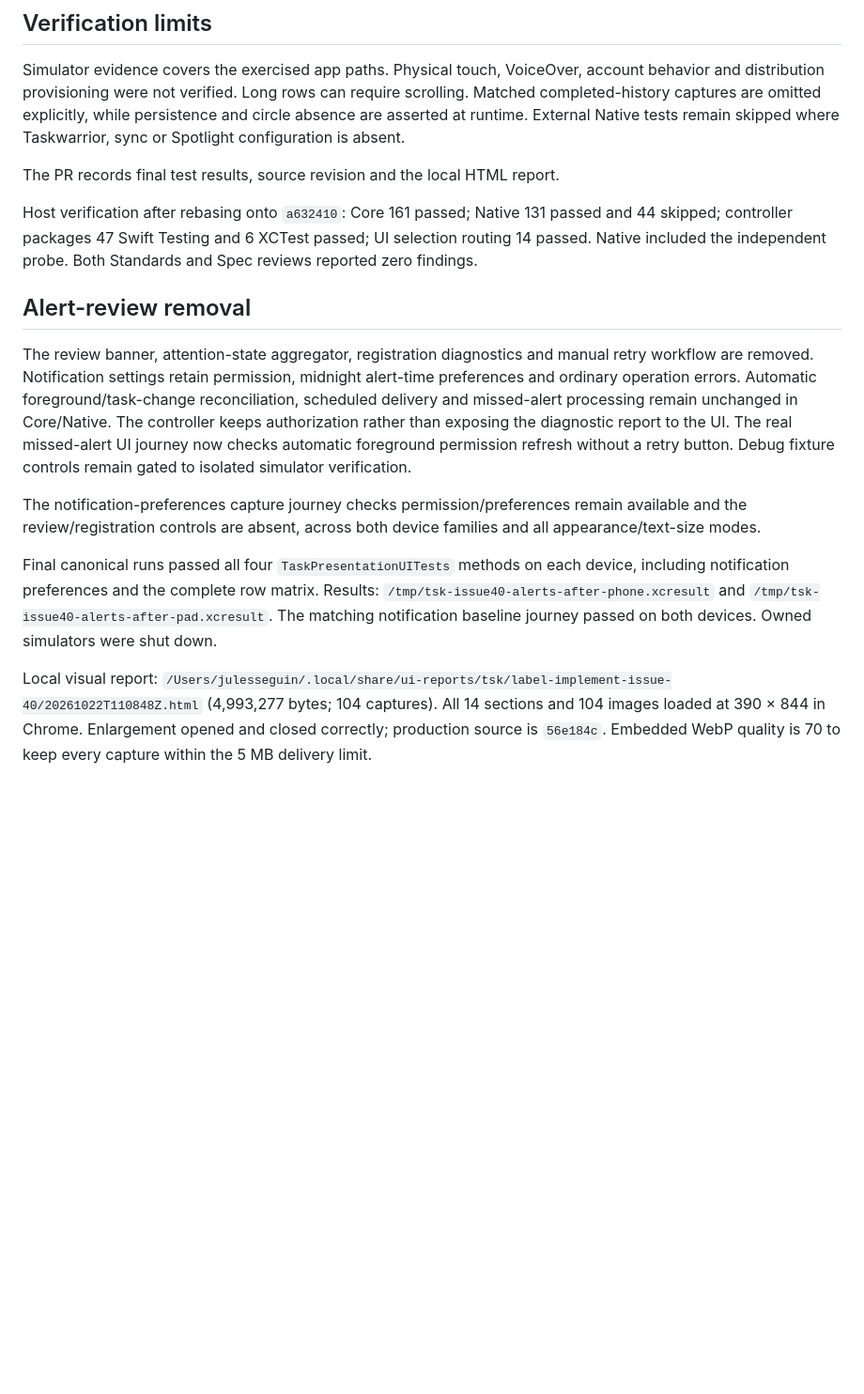
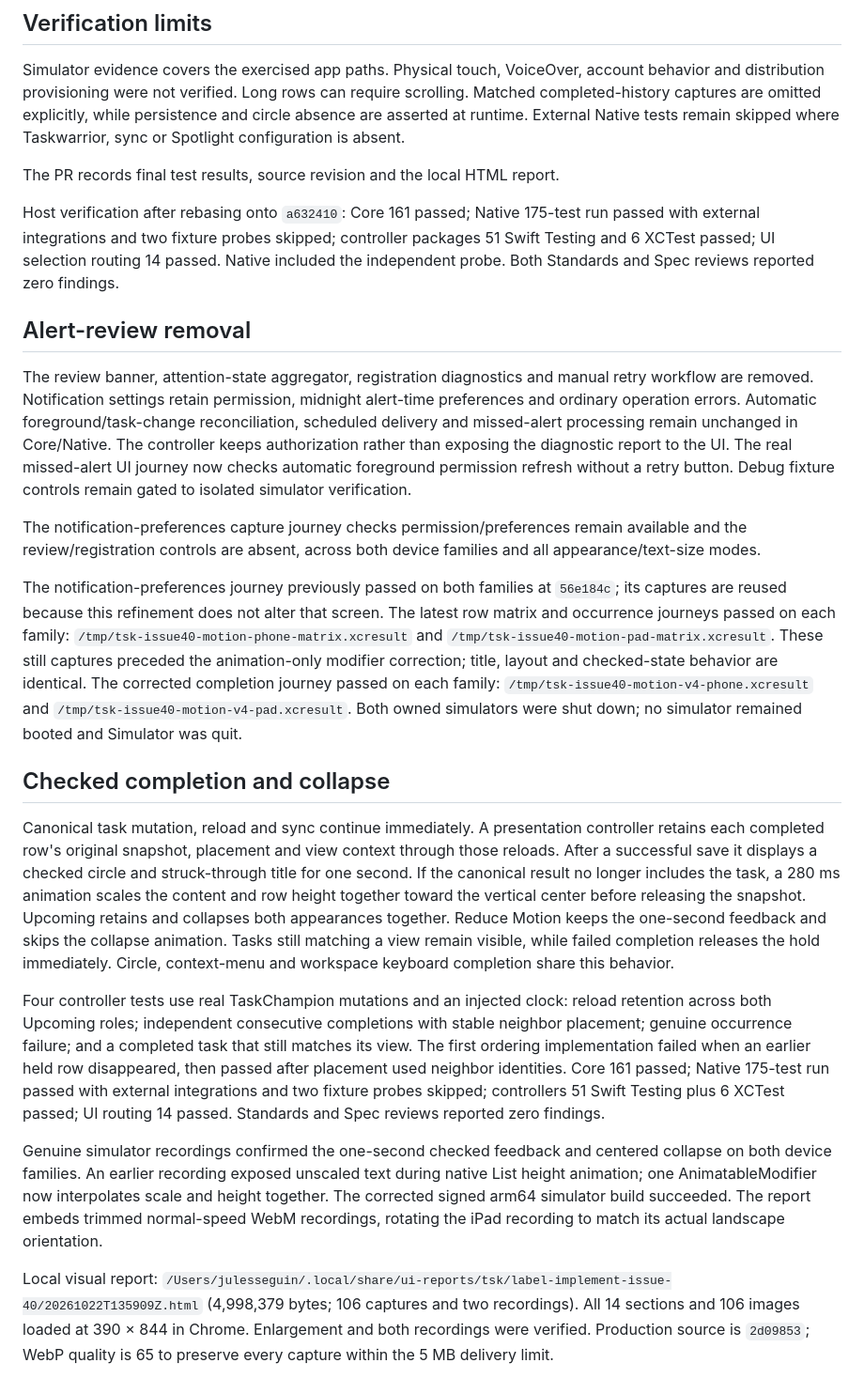
Before and after one commit to Julesseg/tsk, a Markdown page: docs/verification/issue-40-compact-task-rows.md, the part around one of its changes. Shown at 94% size. Drawn GitHub-style; blank space fills up the shorter version.

Commit message:
docs(tasks): record checked completion animation evidence

```diff
--- a/docs/verification/issue-40-compact-task-rows.md
+++ b/docs/verification/issue-40-compact-task-rows.md
@@ -56,8 +56,8 @@ sync or Spotlight configuration is absent.
 
 The PR records final test results, source revision and the local HTML report.
 
-Host verification after rebasing onto `a632410`: Core 161 passed; Native 131
-passed and 44 skipped; controller packages 47 Swift Testing and 6 XCTest
+Host verification after rebasing onto `a632410`: Core 161 passed; Native
+175-test run passed with external integrations and two fixture probes skipped; controller packages 51 Swift Testing and 6 XCTest
 passed; UI selection routing 14 passed. Native included the independent probe.
 Both Standards and Spec reviews reported zero findings.
 
@@ -77,13 +77,48 @@ The notification-preferences capture journey checks permission/preferences
 remain available and the review/registration controls are absent, across both
 device families and all appearance/text-size modes.
 
-Final canonical runs passed all four `TaskPresentationUITests` methods on
-each device, including notification preferences and the complete row matrix.
-Results: `/tmp/tsk-issue40-alerts-after-phone.xcresult` and
-`/tmp/tsk-issue40-alerts-after-pad.xcresult`. The matching notification baseline
-journey passed on both devices. Owned simulators were shut down.
+The notification-preferences journey previously passed on both families at
+`56e184c`; its captures are reused because this refinement does not alter that
+screen. The latest row matrix and occurrence journeys passed on each family:
+`/tmp/tsk-issue40-motion-phone-matrix.xcresult` and
+`/tmp/tsk-issue40-motion-pad-matrix.xcresult`. These still captures preceded the
+animation-only modifier correction; title, layout and checked-state behavior
+are identical. The corrected completion journey passed on each family:
+`/tmp/tsk-issue40-motion-v4-phone.xcresult` and
+`/tmp/tsk-issue40-motion-v4-pad.xcresult`. Both owned simulators were shut down;
+no simulator remained booted and Simulator was quit.
 
-Local visual report: `/Users/julesseguin/.local/share/ui-reports/tsk/label-implement-issue-40/20261022T110848Z.html` (4,993,277 bytes; 104 captures).
-All 14 sections and 104 images loaded at 390 × 844 in Chrome. Enlargement
-opened and closed correctly; production source is `56e184c`. Embedded WebP
-quality is 70 to keep every capture within the 5 MB delivery limit.
+## Checked completion and collapse
+
+Canonical task mutation, reload and sync continue immediately. A presentation
+controller retains each completed row's original snapshot, placement and view
+context through those reloads. After a successful save it displays a checked
+circle and struck-through title for one second. If the canonical result no
+longer includes the task, a 280 ms animation scales the content and row height
+together toward the vertical center before releasing the snapshot. Upcoming
+retains and collapses both appearances together. Reduce Motion keeps the
+one-second feedback and skips the collapse animation. Tasks still matching a
+view remain visible, while failed completion releases the hold immediately.
+Circle, context-menu and workspace keyboard completion share this behavior.
+
+Four controller tests use real TaskChampion mutations and an injected clock:
+reload retention across both Upcoming roles; independent consecutive
+completions with stable neighbor placement; genuine occurrence failure; and a
+completed task that still matches its view. The first ordering implementation
+failed when an earlier held row disappeared, then passed after placement used
+neighbor identities. Core 161 passed; Native 175-test run passed with external integrations and two fixture probes skipped;
+controllers 51 Swift Testing plus 6 XCTest passed; UI routing 14 passed.
+Standards and Spec reviews reported zero findings.
+
+Genuine simulator recordings confirmed the one-second checked feedback and
+centered collapse on both device families. An earlier recording exposed
+unscaled text during native List height animation; one AnimatableModifier now
+interpolates scale and height together. The corrected signed arm64 simulator
+build succeeded. The report embeds trimmed normal-speed WebM recordings,
+rotating the iPad recording to match its actual landscape orientation.
+
+Local visual report: `/Users/julesseguin/.local/share/ui-reports/tsk/label-implement-issue-40/20261022T135909Z.html`
+(4,998,379 bytes; 106 captures and two recordings). All 14 sections and 106
+images loaded at 390 × 844 in Chrome. Enlargement and both recordings were
+verified. Production source is `2d09853`; WebP quality is 65 to preserve every
+capture within the 5 MB delivery limit.
```
Also changed, not shown: other parts of docs/verification/issue-40-compact-task-rows.md (+2 -2 lines).
